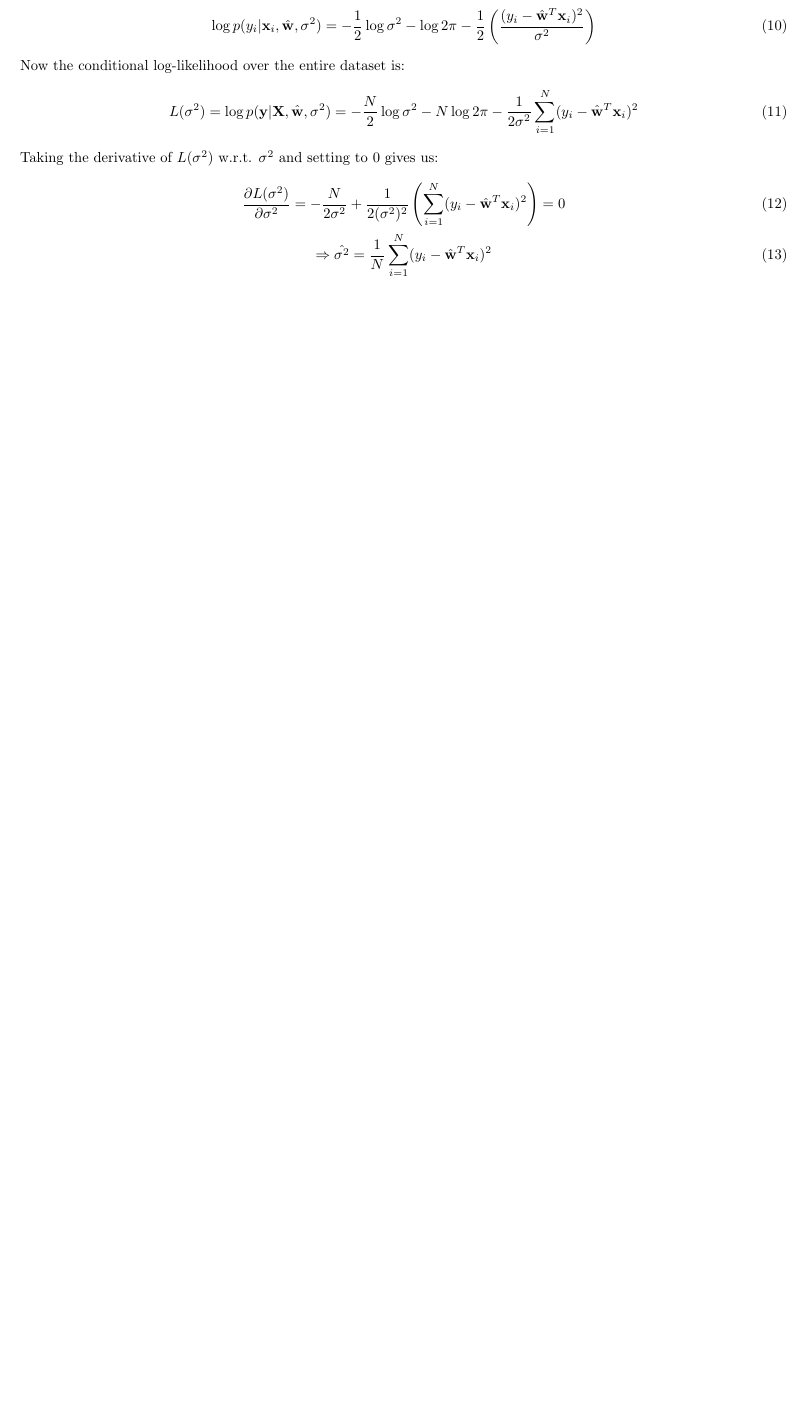
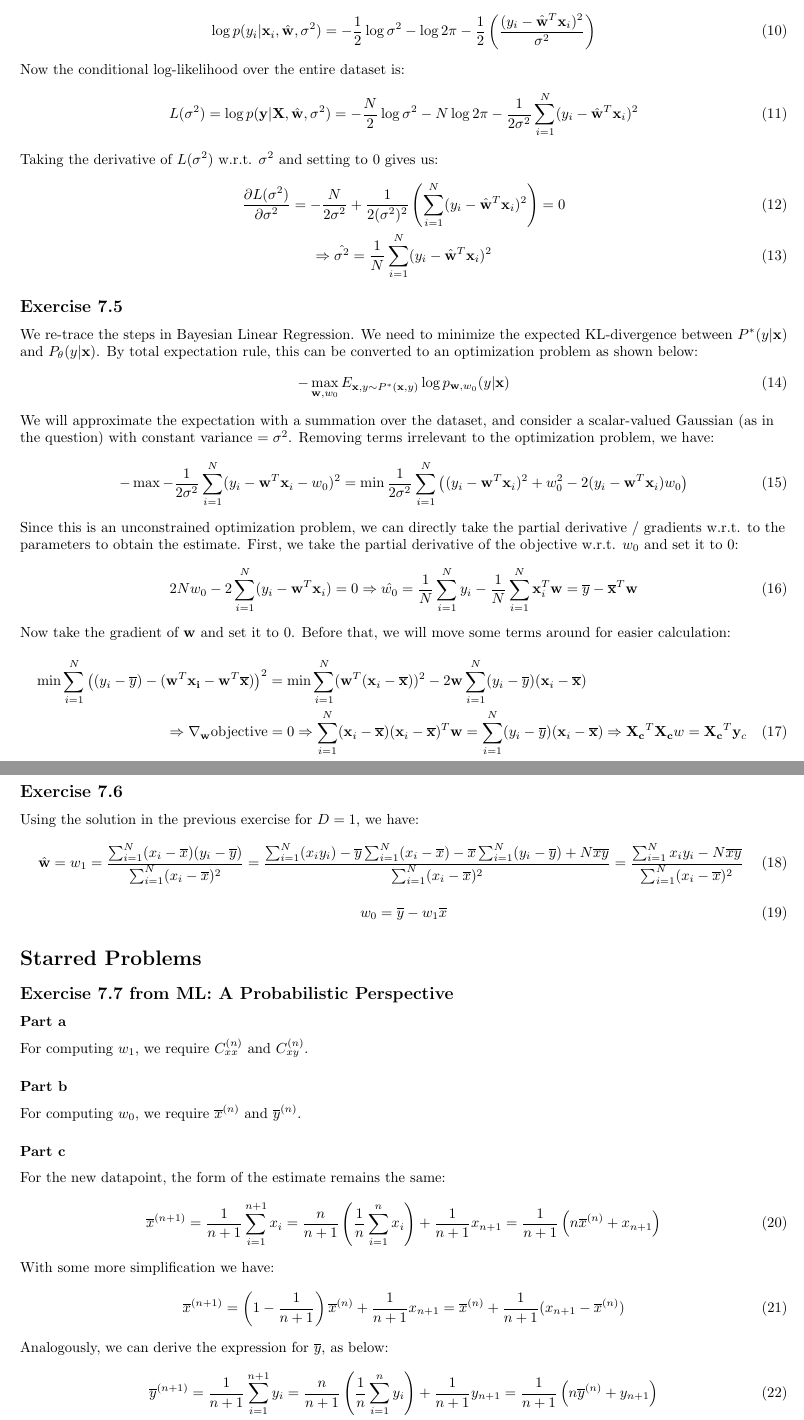
Before and after one commit to vishwakftw/CS5560-PMML, a LaTeX document (Week-4/Solns-Assgn-4.tex): part of page 2 of 2 before the commit and two parts of pages 2 and 3 of 3 after it, the two joined at a grey line, cut so that both start at the same text, the shorter picture padded with empty space. Compiled offline with pdfLaTeX.

Commit message:
Week 4 Solutions Update 2 - Finish the remaining mandatory problems - Started the star problem

```diff
--- a/Week-4/Solns-Assgn-4.tex
+++ b/Week-4/Solns-Assgn-4.tex
@@ -88,3 +88,66 @@ Taking the derivative of \(L(\sigma^{2})\) w.r.t. \(\sigma^{2}\) and setting to
 \end{gather}
 \end{flushleft}
 
+\subsection*{Exercise 7.5}
+\begin{flushleft}
+We re-trace the steps in Bayesian Linear Regression. We need to minimize the expected KL-divergence between \(P^{*}(y | \vct{x})\) and \(P_{\theta}(y | \vct{x})\). By total expectation rule, this can be converted to an optimization problem as shown below:
+\begin{equation}
+-\max_{\vct{w}, w_{0}} E_{\vct{x}, y \sim P^{*}(\vct{x}, y)} \log p_{\vct{w}, w_0}(y | \vct{x})
+\end{equation}
+
+We will approximate the expectation with a summation over the dataset, and consider a scalar-valued Gaussian (as in the question) with constant variance \(= \sigma^{2}\). Removing terms irrelevant to the optimization problem, we have:
+\begin{equation}
+-\max -\frac{1}{2\sigma^2} \sum_{i=1}^{N} (y_{i} - \vct{w}^{T}\vct{x}_{i} - w_{0})^{2} = \min \frac{1}{2\sigma^2} \sum_{i=1}^{N} \left((y_{i} - \vct{w}^{T}\vct{x}_{i})^{2} + w_{0}^{2} - 2(y_{i} - \vct{w}^{T}\vct{x}_{i})w_{0}\right)
+\end{equation}
+
+Since this is an unconstrained optimization problem, we can directly take the partial derivative / gradients w.r.t. to the parameters to obtain the estimate. First, we take the partial derivative of the objective w.r.t. \(w_{0}\) and set it to 0:
+\begin{equation}
+2Nw_{0} - 2\sum_{i=1}^{N}(y_{i} - \vct{w}^{T}\vct{x}_{i}) = 0 \Rightarrow \hat{w_{0}} = \frac{1}{N}\sum_{i=1}^{N}y_{i} - \frac{1}{N}\sum_{i=1}^{N}\vct{x}_{i}^{T}\vct{w} = \overline{y} - \overline{\vct{x}}^{T}\vct{w}
+\end{equation}
+
+Now take the gradient of \(\vct{w}\) and set it to 0. Before that, we will move some terms around for easier calculation:
+\begin{multline}
+\min \sum_{i=1}^{N} \left((y_{i} - \overline{y}) - (\vct{w}^{T}\vct{x_{i}} -\vct{w}^{T}\overline{\vct{x}})\right)^{2} = \min \sum_{i=1}^{N} (\vct{w}^{T}(\vct{x}_{i} - \overline{\vct{x}}))^{2} - 2\vct{w}\sum_{i=1}^{N} (y_{i} - \overline{y})(\vct{x}_{i} - \overline{\vct{x}}) \\
+\Rightarrow \nabla_{\vct{w}} \text{objective} = 0 \Rightarrow \sum_{i=1}^{N} (\vct{x}_{i} - \overline{\vct{x}})(\vct{x}_{i} - \overline{\vct{x}})^{T}\vct{w} = \sum_{i=1}^{N}(y_{i} - \overline{y})(\vct{x}_{i} - \overline{\vct{x}}) \Rightarrow \vct{X_{c}}^{T}\vct{X_{c}}w = \vct{X_{c}}^{T}\vct{y}_{c}
+\end{multline}
+
+This means that: \(\hat{\vct{w}} = \left(\vct{X_{c}}^{T}\vct{X_{c}}\right)^{-1}\vct{X_{c}}^{T}\vct{y}_{c}\).
+\end{flushleft}
+
+\subsection*{Exercise 7.6}
+\begin{flushleft}
+Using the solution in the previous exercise for \(D = 1\), we have:
+\begin{equation}
+\hat{\vct{w}} = w_{1} = \frac{\sum_{i=1}^{N} (x_{i} - \overline{x})(y_{i} - \overline{y})}{\sum_{i=1}^{N} (x_{i} - \overline{x})^{2}} = \frac{\sum_{i=1}^{N} (x_{i}y_{i}) - \overline{y}\sum_{i=1}^{N}(x_{i} - \overline{x}) - \overline{x}\sum_{i=1}^{N}(y_{i} - \overline{y}) + N\overline{x}\overline{y}}{\sum_{i=1}^{N}(x_{i} - \overline{x})^{2}} = \frac{\sum_{i=1}^{N} x_{i}y_{i} - N\overline{x}\overline{y}}{\sum_{i=1}^{N} (x_{i} - \overline{x})^{2}}
+\end{equation}
+
+\begin{equation}
+w_{0} = \overline{y} - w_{1}\overline{x}
+\end{equation}
+\end{flushleft}
+
+\section*{Starred Problems}
+\subsection*{Exercise 7.7 from ML: A Probabilistic Perspective}
+\subsubsection*{Part a}
+For computing \(w_{1}\), we require \(C_{xx}^{(n)}\) and \(C_{xy}^{(n)}\).
+
+\subsubsection*{Part b}
+For computing \(w_{0}\), we require \(\overline{x}^{(n)}\) and \(\overline{y}^{(n)}\).
+
+\subsubsection*{Part c}
+\begin{flushleft}
+For the new datapoint, the form of the estimate remains the same:
+\begin{equation}
+\overline{x}^{(n+1)} = \frac{1}{n+1}\sum_{i=1}^{n+1}x_{i} = \frac{n}{n+1}\left(\frac{1}{n}\sum_{i=1}^{n}x_{i}\right) + \frac{1}{n+1}x_{n+1} = \frac{1}{n+1}\left(n\overline{x}^{(n)} + x_{n+1}\right)
+\end{equation}
+
+With some more simplification we have:
+\begin{equation}
+\overline{x}^{(n+1)} = \left(1 - \frac{1}{n+1}\right)\overline{x}^{(n)} + \frac{1}{n+1}x_{n+1} = \overline{x}^{(n)} + \frac{1}{n+1}(x_{n+1} - \overline{x}^{(n)})
+\end{equation}
+
+Analogously, we can derive the expression for \(\overline{y}\), as below:
+\begin{gather}
+\overline{y}^{(n+1)} = \frac{1}{n+1}\sum_{i=1}^{n+1}y_{i} = \frac{n}{n+1}\left(\frac{1}{n}\sum_{i=1}^{n}y_{i}\right) + \frac{1}{n+1}y_{n+1} = \frac{1}{n+1}\left(n\overline{y}^{(n)} + y_{n+1}\right)\\
+\Rightarrow \overline{y}^{(n+1)} = \left(1 - \frac{1}{n+1}\right)\overline{y}^{(n)} + \frac{1}{n+1}y_{n+1} = \overline{y}^{(n)} + \frac{1}{n+1}(y_{n+1} - \overline{y}^{(n)})
+\end{gather}
@@ -91 +160,5 @@ Taking the derivative of \(L(\sigma^{2})\) w.r.t. \(\sigma^{2}\) and setting to
+C_{xy}^{(n+1)} = \frac{1}{n+1}\sum_{i=1}^{n+1}(x_{i} - \overline{x}^{(n)})(y_{i} - \overline{y}^{(n)}) = \frac{1}{n+1}\left(\sum_{i=1}^{n}(x_{i} - \overline{x}^{(n)})(y_{i} - \overline{y}^{(n)}) + (x_{n+1} - \overline{x}^{(n)})(y_{n+1} - \overline{y}^{(n)})\right) =\\\frac{1}{n+1}\left(nC_{xy}^{(n)} + x_{n+1}y_{n+1} - \right)
+\end{multline}
+\end{flushleft}
+
 \end{document}
```
Also changed, not shown: Week-4/Solns-Assgn-4.tex (6 more changed lines).
